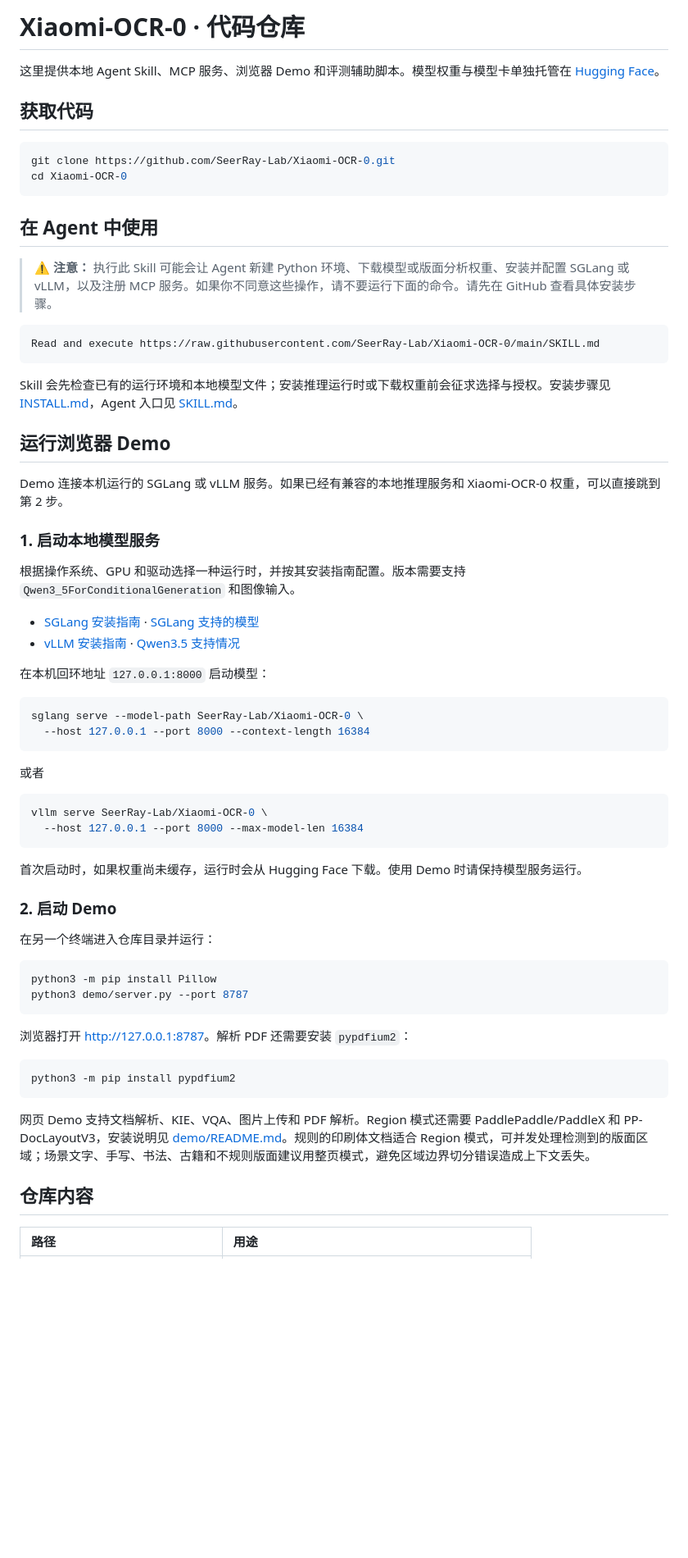
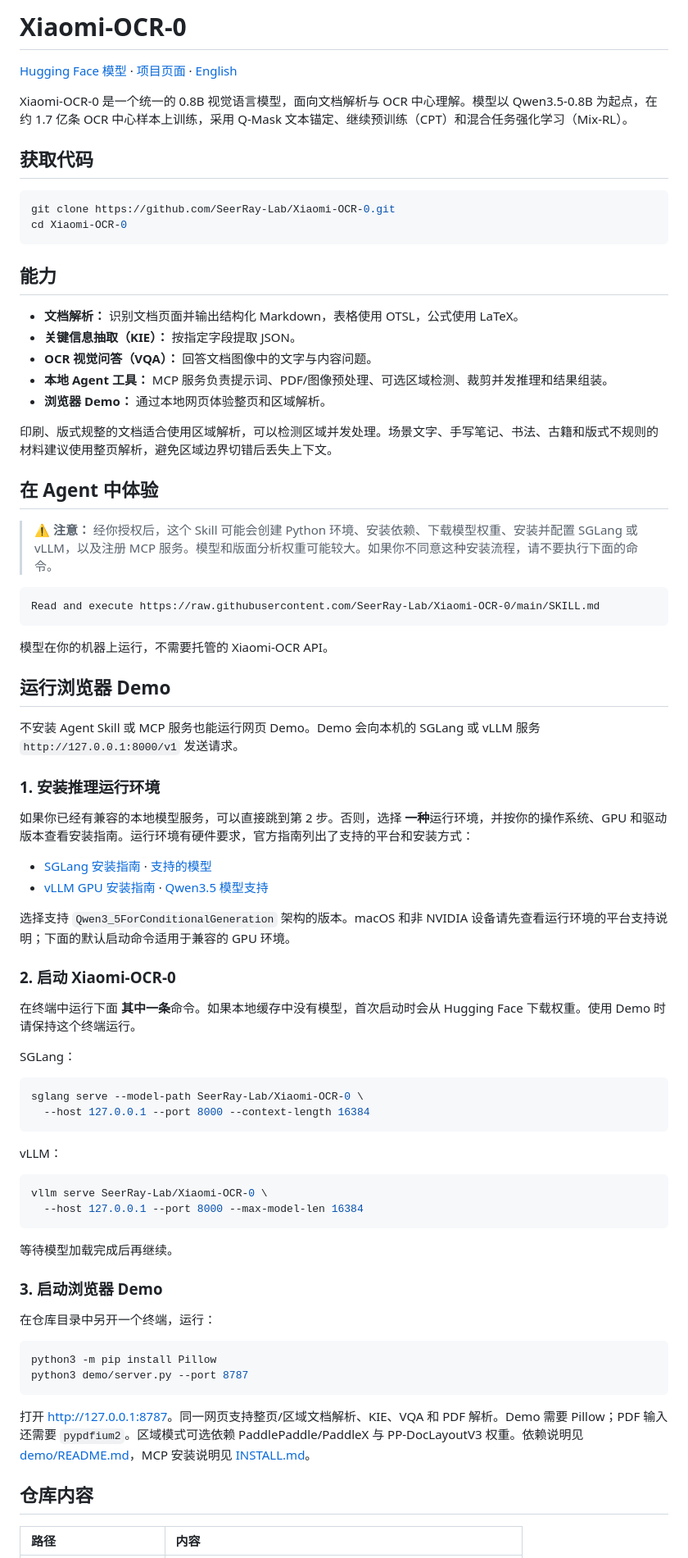
Before and after one commit to SeerRay-Lab/Xiaomi-OCR-0, a Markdown page: README_zh.md, the part around one of its changes. Shown at 82% size. Rendered like a GitHub page; blank space fills up the shorter version.

````diff
--- a/README_zh.md
+++ b/README_zh.md
@@ -1,6 +1,12 @@
-# Xiaomi-OCR-0 · 代码仓库
+# Xiaomi-OCR-0
 
-这里提供本地 Agent Skill、MCP 服务、浏览器 Demo 和评测辅助脚本。模型权重与模型卡单独托管在 [Hugging Face](https://huggingface.co/SeerRay-Lab/Xiaomi-OCR-0)。
+<p>
+  <a href="https://huggingface.co/SeerRay-Lab/Xiaomi-OCR-0">Hugging Face 模型</a> ·
+  <a href="https://huggingface.co/spaces/SeerRay-Lab/Xiaomi-OCR-0">项目页面</a> ·
+  <a href="README.md">English</a>
+</p>
+
+Xiaomi-OCR-0 是一个统一的 0.8B 视觉语言模型，面向文档解析与 OCR 中心理解。模型以 Qwen3.5-0.8B 为起点，在约 1.7 亿条 OCR 中心样本上训练，采用 Q-Mask 文本锚定、继续预训练（CPT）和混合任务强化学习（Mix-RL）。
 
 ## 获取代码
 
@@ -9,61 +15,71 @@ git clone https://github.com/SeerRay-Lab/Xiaomi-OCR-0.git
 cd Xiaomi-OCR-0
 ```
 
-## 在 Agent 中使用
+## 能力
 
-> ⚠️ **注意：** 执行此 Skill 可能会让 Agent 新建 Python 环境、下载模型或版面分析权重、安装并配置 SGLang 或 vLLM，以及注册 MCP 服务。如果你不同意这些操作，请不要运行下面的命令。请先在 GitHub 查看具体安装步骤。
+- **文档解析：** 识别文档页面并输出结构化 Markdown，表格使用 OTSL，公式使用 LaTeX。
+- **关键信息抽取（KIE）：** 按指定字段提取 JSON。
+- **OCR 视觉问答（VQA）：** 回答文档图像中的文字与内容问题。
+- **本地 Agent 工具：** MCP 服务负责提示词、PDF/图像预处理、可选区域检测、裁剪并发推理和结果组装。
+- **浏览器 Demo：** 通过本地网页体验整页和区域解析。
 
-```text
+印刷、版式规整的文档适合使用区域解析，可以检测区域并发处理。场景文字、手写笔记、书法、古籍和版式不规则的材料建议使用整页解析，避免区域边界切错后丢失上下文。
+
+## 在 Agent 中体验
+
+> ⚠️ **注意：** 经你授权后，这个 Skill 可能会创建 Python 环境、安装依赖、下载模型权重、安装并配置 SGLang 或 vLLM，以及注册 MCP 服务。模型和版面分析权重可能较大。如果你不同意这种安装流程，请不要执行下面的命令。
+
+```
 Read and execute https://raw.githubusercontent.com/SeerRay-Lab/Xiaomi-OCR-0/main/SKILL.md
 ```
 
-Skill 会先检查已有的运行环境和本地模型文件；安装推理运行时或下载权重前会征求选择与授权。安装步骤见 [INSTALL.md](INSTALL.md)，Agent 入口见 [SKILL.md](SKILL.md)。
+模型在你的机器上运行，不需要托管的 Xiaomi-OCR API。
 
 ## 运行浏览器 Demo
 
-Demo 连接本机运行的 SGLang 或 vLLM 服务。如果已经有兼容的本地推理服务和 Xiaomi-OCR-0 权重，可以直接跳到第 2 步。
+不安装 Agent Skill 或 MCP 服务也能运行网页 Demo。Demo 会向本机的 SGLang 或 vLLM 服务 `http://127.0.0.1:8000/v1` 发送请求。
 
-### 1. 启动本地模型服务
+### 1. 安装推理运行环境
 
-根据操作系统、GPU 和驱动选择一种运行时，并按其安装指南配置。版本需要支持 `Qwen3_5ForConditionalGeneration` 和图像输入。
+如果你已经有兼容的本地模型服务，可以直接跳到第 2 步。否则，选择 **一种**运行环境，并按你的操作系统、GPU 和驱动版本查看安装指南。运行环境有硬件要求，官方指南列出了支持的平台和安装方式：
 
-- [SGLang 安装指南](https://docs.sglang.ai/get_started/install.html) · [SGLang 支持的模型](https://docs.sglang.io/docs/supported-models/multimodal_language_models.md)
-- [vLLM 安装指南](https://docs.vllm.ai/en/latest/getting_started/installation/gpu/) · [Qwen3.5 支持情况](https://docs.vllm.ai/en/latest/api/vllm/model_executor/models/qwen3_5/)
+- [SGLang 安装指南](https://docs.sglang.ai/get_started/install.html) · [支持的模型](https://docs.sglang.io/docs/supported-models/multimodal_language_models.md)
+- [vLLM GPU 安装指南](https://docs.vllm.ai/en/latest/getting_started/installation/gpu/) · [Qwen3.5 模型支持](https://docs.vllm.ai/en/latest/api/vllm/model_executor/models/qwen3_5/)
 
-在本机回环地址 `127.0.0.1:8000` 启动模型：
+选择支持 `Qwen3_5ForConditionalGeneration` 架构的版本。macOS 和非 NVIDIA 设备请先查看运行环境的平台支持说明；下面的默认启动命令适用于兼容的 GPU 环境。
+
+### 2. 启动 Xiaomi-OCR-0
+
+在终端中运行下面 **其中一条**命令。如果本地缓存中没有模型，首次启动时会从 Hugging Face 下载权重。使用 Demo 时请保持这个终端运行。
+
+SGLang：
 
 ```bash
 sglang serve --model-path SeerRay-Lab/Xiaomi-OCR-0 \
   --host 127.0.0.1 --port 8000 --context-length 16384
 ```
 
-或者
+vLLM：
 
 ```bash
 vllm serve SeerRay-Lab/Xiaomi-OCR-0 \
   --host 127.0.0.1 --port 8000 --max-model-len 16384
 ```
 
-首次启动时，如果权重尚未缓存，运行时会从 Hugging Face 下载。使用 Demo 时请保持模型服务运行。
+等待模型加载完成后再继续。
 
-### 2. 启动 Demo
+### 3. 启动浏览器 Demo
 
-在另一个终端进入仓库目录并运行：
+在仓库目录中另开一个终端，运行：
 
 ```bash
 python3 -m pip install Pillow
 python3 demo/server.py --port 8787
 ```
 
-浏览器打开 <http://127.0.0.1:8787>。解析 PDF 还需要安装 `pypdfium2`：
-
-```bash
-python3 -m pip install pypdfium2
-```
-
-网页 Demo 支持文档解析、KIE、VQA、图片上传和 PDF 解析。Region 模式还需要 PaddlePaddle/PaddleX 和 PP-DocLayoutV3，安装说明见 [demo/README.md](demo/README.md)。规则的印刷体文档适合 Region 模式，可并发处理检测到的版面区域；场景文字、手写、书法、古籍和不规则版面建议用整页模式，避免区域边界切分错误造成上下文丢失。
+打开 <http://127.0.0.1:8787>。同一网页支持整页/区域文档解析、KIE、VQA 和 PDF 解析。Demo 需要 Pillow；PDF 输入还需要 `pypdfium2`。区域模式可选依赖 PaddlePaddle/PaddleX 与 PP-DocLayoutV3 权重。依赖说明见 [demo/README.md](demo/README.md)，MCP 安装说明见 [INSTALL.md](INSTALL.md)。
 
 ## 仓库内容
 
-| 路径 | 用途 |
+| 路径 | 内容 |
 |:--|:--|
````
Also changed, not shown: other parts of README_zh.md (+42 -7 lines), README.md (+82 -31 lines).
